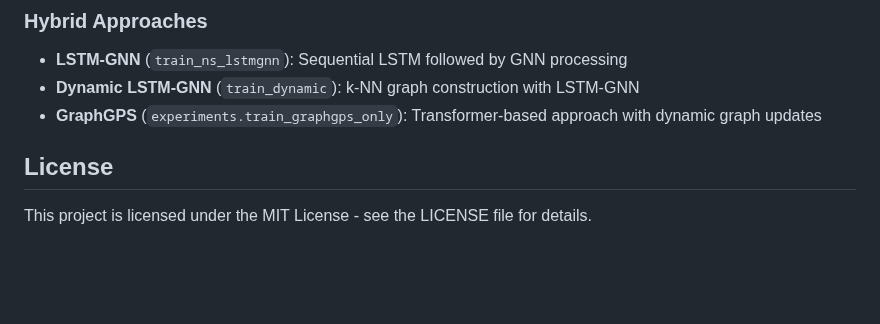
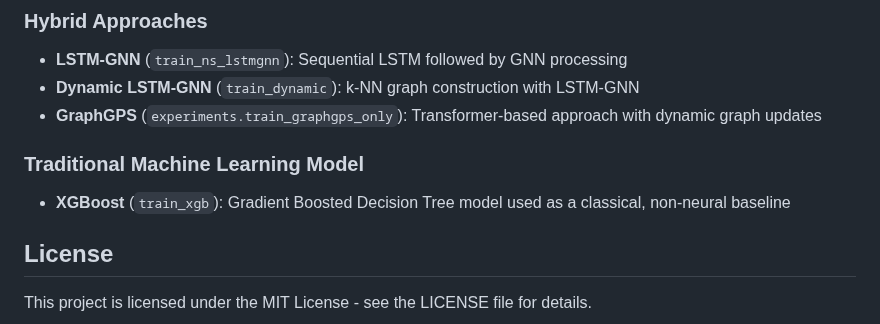
Before and after one commit to ShuqiZi1/S2G-Net, a Markdown page: src/models/README.md, the part around the change. Rendered like a GitHub page; blank space fills up the shorter version.

Commit message:
Add xgb baseline to readme

```diff
--- a/src/models/README.md
+++ b/src/models/README.md
@@ -45,6 +45,8 @@ We provide implementations of several strong baseline methods for comprehensive
 - **Dynamic LSTM-GNN** (`train_dynamic`): k-NN graph construction with LSTM-GNN
 - **GraphGPS** (`experiments.train_graphgps_only`): Transformer-based approach with dynamic graph updates
 
+### Traditional Machine Learning Model
+- **XGBoost** (`train_xgb`): Gradient Boosted Decision Tree model used as a classical, non-neural baseline
 
 ## License
 
```
